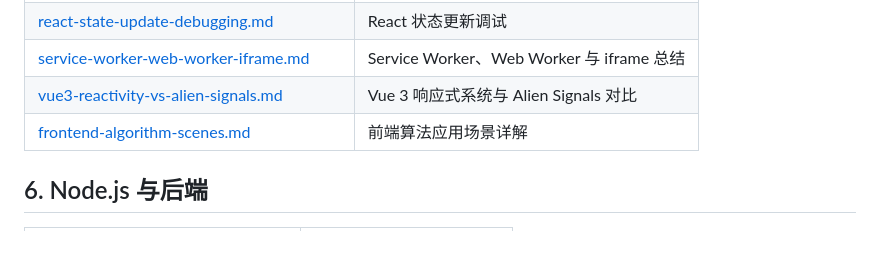
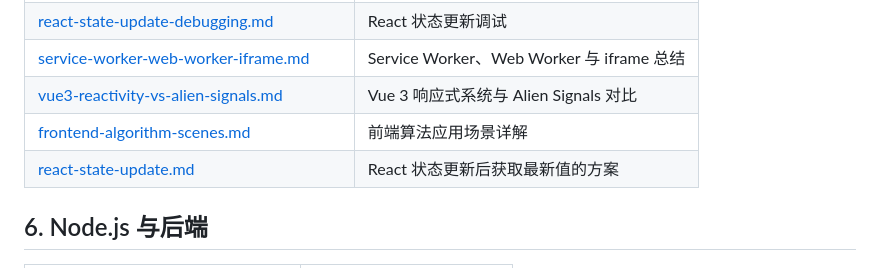
Before and after one commit to yuan66-hub/question-to-analyze-to-summary, a Markdown page: README.md, the part around the change. Rendered like a GitHub page; blank space fills up the shorter version.

Commit message:
doc: 添加 React 状态更新后获取最新值方案文档

```diff
--- a/README.md
+++ b/README.md
@@ -61,6 +61,7 @@
 | [service-worker-web-worker-iframe.md](./5.frontend/service-worker-web-worker-iframe.md)         | Service Worker、Web Worker 与 iframe 总结 |
 | [vue3-reactivity-vs-alien-signals.md](/5.frontend/vue3-reactivity-vs-alien-signals.md)          | Vue 3 响应式系统与 Alien Signals 对比 |
 | [frontend-algorithm-scenes.md](./5.frontend/frontend-algorithm-scenes.md)                       | 前端算法应用场景详解                  |
+| [react-state-update.md](./5.frontend/react-state-update.md)                                     | React 状态更新后获取最新值的方案      |
 
 ## 6. Node.js 与后端
 
```
Also changed, not shown: 5.frontend/react-state-update.md (added, +96 -0 lines).
